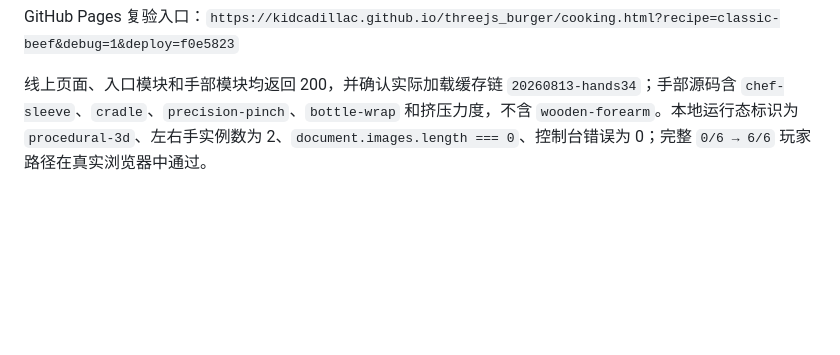
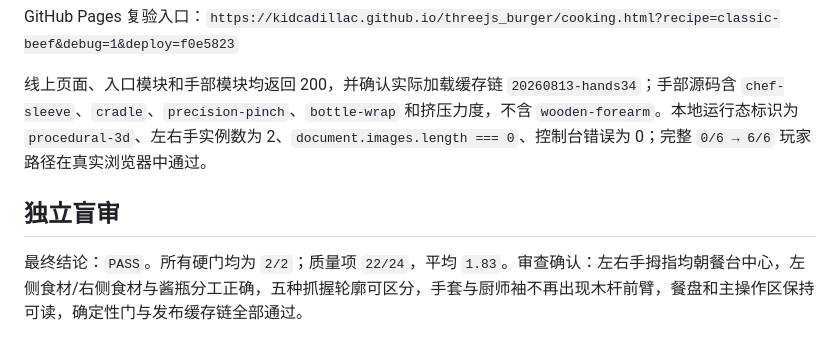
Before and after one commit to KIDCadillac/threejs_burger, a Markdown page: output/burger-realism-3d-2026-08-13/QA-REPORT.md, the part around the change. Drawn GitHub-style; blank space fills up the shorter version.

```diff
--- a/output/burger-realism-3d-2026-08-13/QA-REPORT.md
+++ b/output/burger-realism-3d-2026-08-13/QA-REPORT.md
@@ -68,3 +68,7 @@
 GitHub Pages 复验入口：`https://kidcadillac.github.io/threejs_burger/cooking.html?recipe=classic-beef&debug=1&deploy=f0e5823`
 
 线上页面、入口模块和手部模块均返回 200，并确认实际加载缓存链 `20260813-hands34`；手部源码含 `chef-sleeve`、`cradle`、`precision-pinch`、`bottle-wrap` 和挤压力度，不含 `wooden-forearm`。本地运行态标识为 `procedural-3d`、左右手实例数为 2、`document.images.length === 0`、控制台错误为 0；完整 `0/6 → 6/6` 玩家路径在真实浏览器中通过。
+
+## 独立盲审
+
+最终结论：`PASS`。所有硬门均为 `2/2`；质量项 `22/24`，平均 `1.83`。审查确认：左右手拇指均朝餐台中心，左侧食材/右侧食材与酱瓶分工正确，五种抓握轮廓可区分，手套与厨师袖不再出现木杆前臂，餐盘和主操作区保持可读，确定性门与发布缓存链全部通过。
```
Also changed, not shown: design-qa.md (+2 -0 lines), docs/HANDOFF-LAPTOP-TO-DESKTOP.md (+2 -0 lines).
